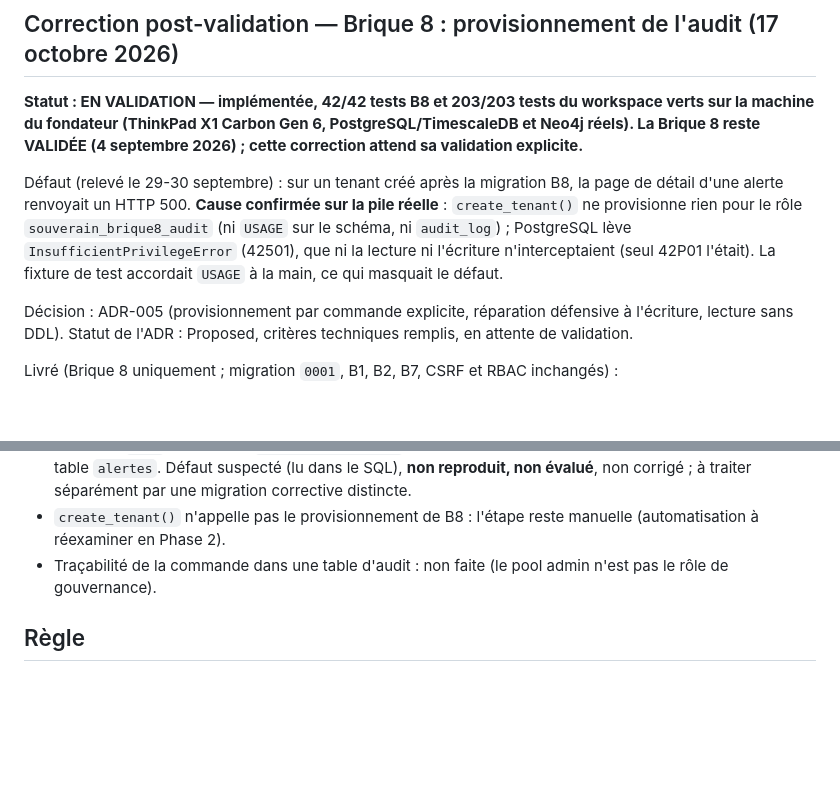
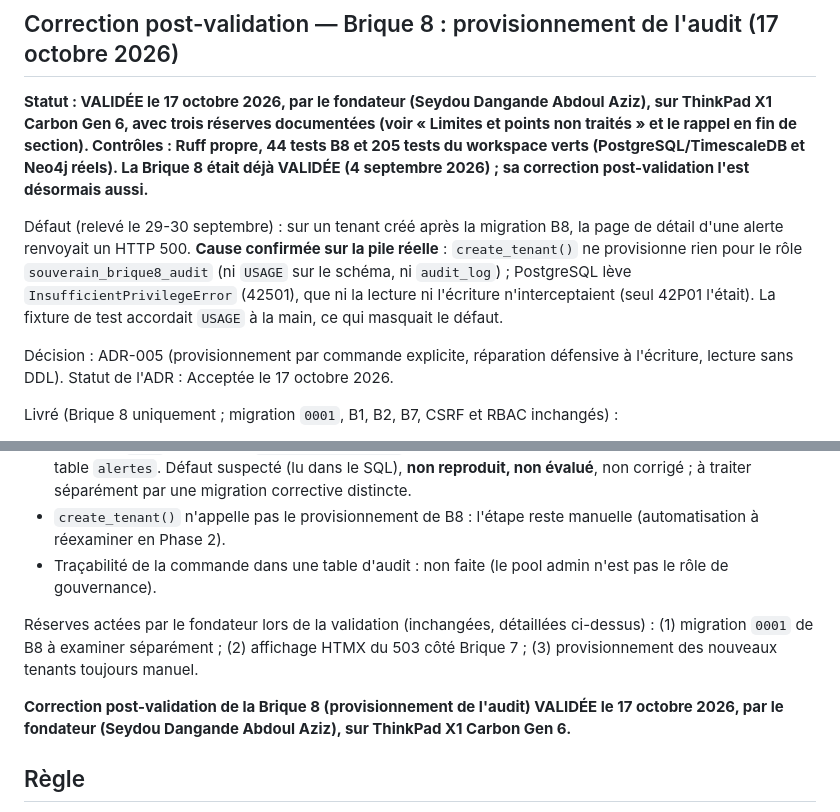
Before and after one commit to seydoudangandeabdoulaziz/souverain-os, a Markdown page: avancement.md, 2 parts joined by grey strips. GitHub-like rendering; blank space fills up the shorter version.

Commit message:
docs(brique-08): valide la correction du provisionnement de l'audit et accepte l'ADR-005

```diff
--- a/avancement.md
+++ b/avancement.md
@@ -1160,11 +1160,11 @@ Non planifiée à ce jour dans l'ordre numéroté.
 
 ## Correction post-validation — Brique 8 : provisionnement de l'audit (17 octobre 2026)
 
-**Statut : EN VALIDATION — implémentée, 42/42 tests B8 et 203/203 tests du workspace verts sur la machine du fondateur (ThinkPad X1 Carbon Gen 6, PostgreSQL/TimescaleDB et Neo4j réels). La Brique 8 reste VALIDÉE (4 septembre 2026) ; cette correction attend sa validation explicite.**
+**Statut : VALIDÉE le 17 octobre 2026, par le fondateur (Seydou Dangande Abdoul Aziz), sur ThinkPad X1 Carbon Gen 6, avec trois réserves documentées (voir « Limites et points non traités » et le rappel en fin de section). Contrôles : Ruff propre, 44 tests B8 et 205 tests du workspace verts (PostgreSQL/TimescaleDB et Neo4j réels). La Brique 8 était déjà VALIDÉE (4 septembre 2026) ; sa correction post-validation l'est désormais aussi.**
 
 Défaut (relevé le 29-30 septembre) : sur un tenant créé après la migration B8, la page de détail d'une alerte renvoyait un HTTP 500. **Cause confirmée sur la pile réelle** : `create_tenant()` ne provisionne rien pour le rôle `souverain_brique8_audit` (ni `USAGE` sur le schéma, ni `audit_log`) ; PostgreSQL lève `InsufficientPrivilegeError` (42501), que ni la lecture ni l'écriture n'interceptaient (seul 42P01 l'était). La fixture de test accordait `USAGE` à la main, ce qui masquait le défaut.
 
-Décision : ADR-005 (provisionnement par commande explicite, réparation défensive à l'écriture, lecture sans DDL). Statut de l'ADR : Proposed, critères techniques remplis, en attente de validation.
+Décision : ADR-005 (provisionnement par commande explicite, réparation défensive à l'écriture, lecture sans DDL). Statut de l'ADR : Acceptée le 17 octobre 2026.
 
 Livré (Brique 8 uniquement ; migration `0001`, B1, B2, B7, CSRF et RBAC inchangés) :
 - `diagnostic.py` : diagnostic en lecture seule (transaction `READ ONLY`), seul accès du chemin de lecture au pool admin.
@@ -1184,6 +1184,10 @@ Limites et points non traités (signalés, pas oubliés) :
 - `create_tenant()` n'appelle pas le provisionnement de B8 : l'étape reste manuelle (automatisation à réexaminer en Phase 2).
 - Traçabilité de la commande dans une table d'audit : non faite (le pool admin n'est pas le rôle de gouvernance).
 
+Réserves actées par le fondateur lors de la validation (inchangées, détaillées ci-dessus) : (1) migration `0001` de B8 à examiner séparément ; (2) affichage HTMX du 503 côté Brique 7 ; (3) provisionnement des nouveaux tenants toujours manuel.
+
+**Correction post-validation de la Brique 8 (provisionnement de l'audit) VALIDÉE le 17 octobre 2026, par le fondateur (Seydou Dangande Abdoul Aziz), sur ThinkPad X1 Carbon Gen 6.**
+
 ## Règle
 
 Ne pas marquer une brique comme terminée uniquement parce que son code existe. La validation doit inclure tests, vérification manuelle et validation explicite du fondateur.
```
Also changed, not shown: docs/adr/ADR-005-provisionnement-audit-b8.md (+7 -5 lines).
